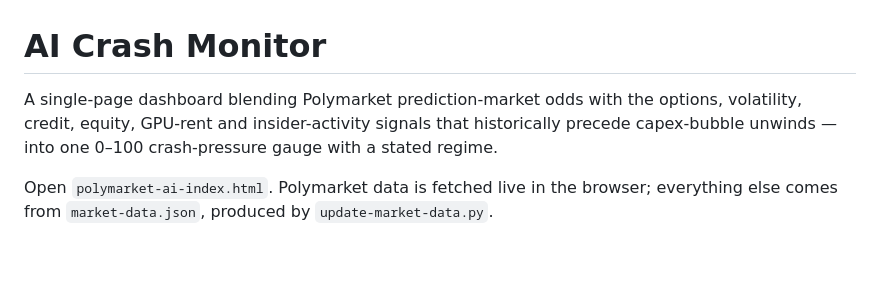
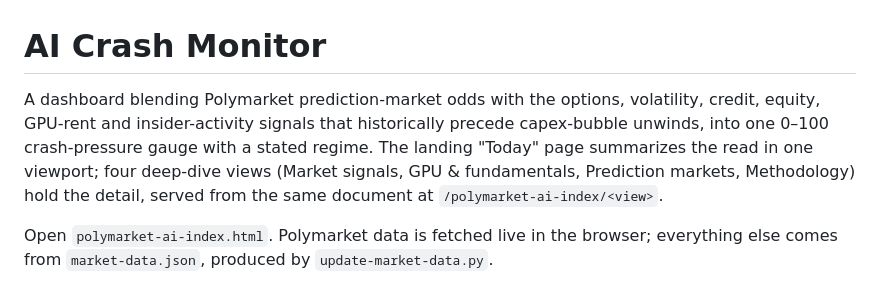
Before and after one commit to mishablank/omen-ai, a Markdown page: omen/README.md, the part around the change. Rendered like a GitHub page; blank space fills up the shorter version.

Commit message:
docs: README describes the Today + deep-dive view split
Co-Authored-By: Claude Opus 4.8 <noreply@anthropic.com>

```diff
--- a/omen/README.md
+++ b/omen/README.md
@@ -1,8 +1,11 @@
 # AI Crash Monitor
 
-A single-page dashboard blending Polymarket prediction-market odds with the options,
+A dashboard blending Polymarket prediction-market odds with the options,
 volatility, credit, equity, GPU-rent and insider-activity signals that historically
-precede capex-bubble unwinds — into one 0–100 crash-pressure gauge with a stated regime.
+precede capex-bubble unwinds, into one 0–100 crash-pressure gauge with a stated regime.
+The landing "Today" page summarizes the read in one viewport; four deep-dive views
+(Market signals, GPU & fundamentals, Prediction markets, Methodology) hold the detail,
+served from the same document at `/polymarket-ai-index/<view>`.
 
 Open `polymarket-ai-index.html`. Polymarket data is fetched live in the browser; everything
 else comes from `market-data.json`, produced by `update-market-data.py`.
```
